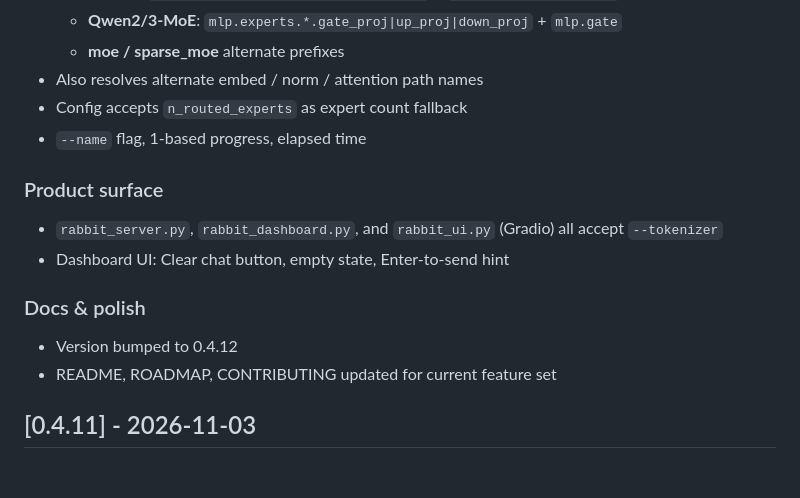
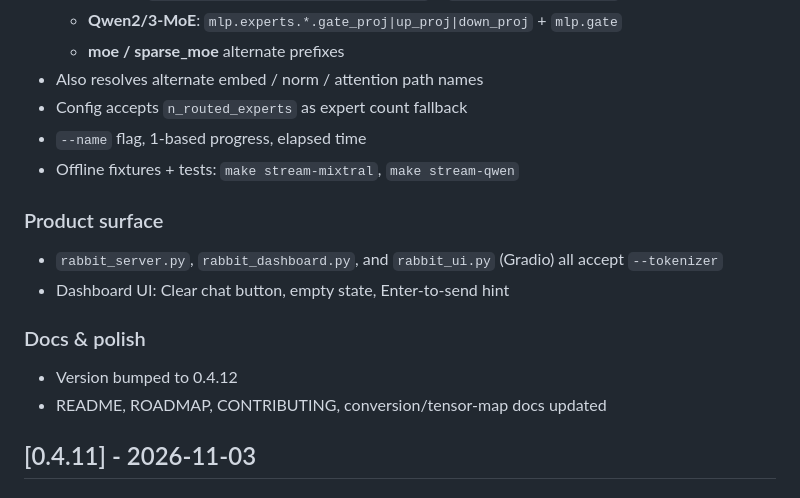
Before and after one commit to Stanley03-arch/Rabbit, a Markdown page: CHANGELOG.md, the part around the change. Rendered like a GitHub page.

Commit message:
docs: changelog for Qwen micro fixture + stream-qwen CI

```diff
--- a/CHANGELOG.md
+++ b/CHANGELOG.md
@@ -23,6 +23,7 @@
 - Also resolves alternate embed / norm / attention path names
 - Config accepts `n_routed_experts` as expert count fallback
 - `--name` flag, 1-based progress, elapsed time
+- Offline fixtures + tests: `make stream-mixtral`, `make stream-qwen`
 
 ### Product surface
 - `rabbit_server.py`, `rabbit_dashboard.py`, and `rabbit_ui.py` (Gradio) all accept `--tokenizer`
@@ -30,7 +31,7 @@
 
 ### Docs & polish
 - Version bumped to 0.4.12
-- README, ROADMAP, CONTRIBUTING updated for current feature set
+- README, ROADMAP, CONTRIBUTING, conversion/tensor-map docs updated
 
 ## [0.4.11] - 2026-11-03
 
```
